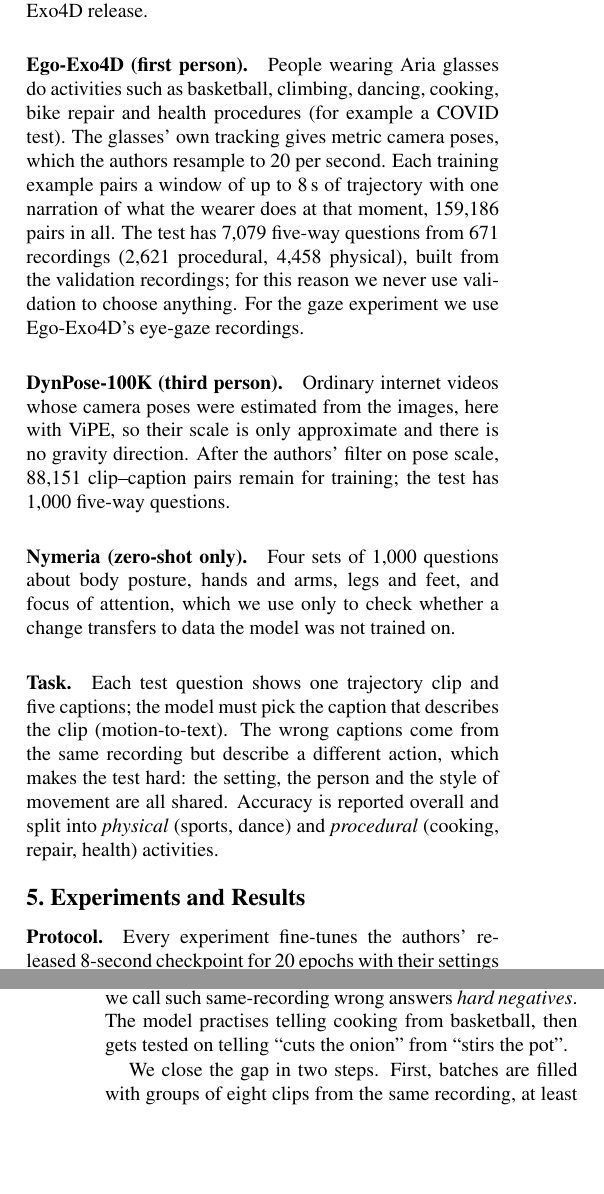
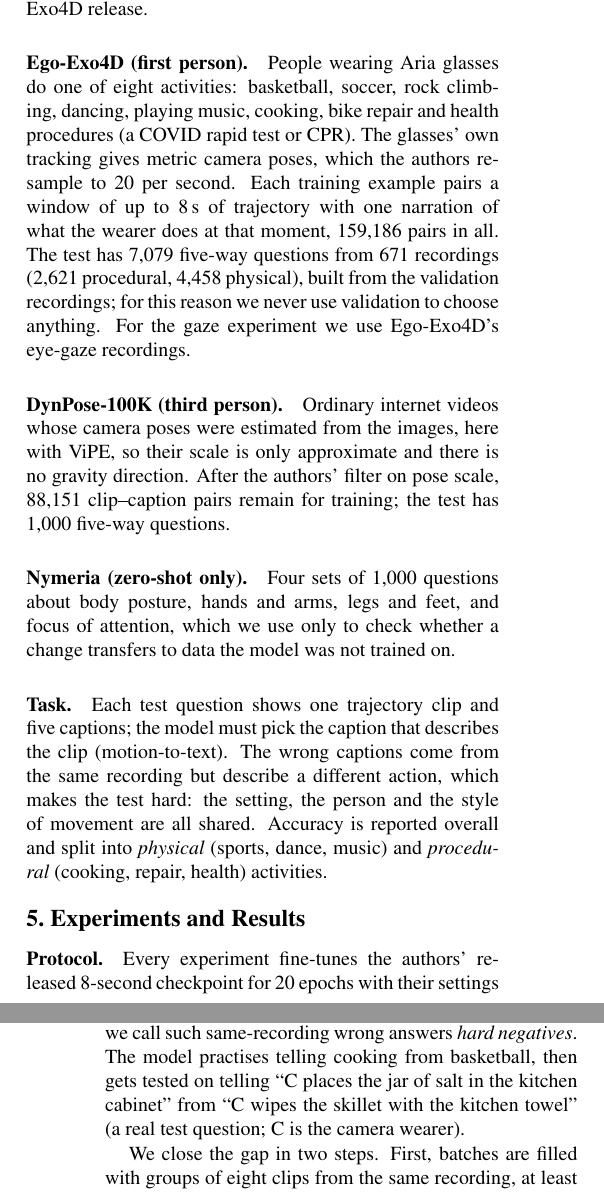
Before and after one commit to calerio/dl4cv-seeing-without-pixels, a LaTeX paper (report/main.tex): two parts of the columns of pages 2 and 3 of 5, joined at a grey line, cut so that both start at the same text, the shorter picture padded with empty space. Compiled offline with pdfLaTeX.

Commit message:
Report: list all eight Ego-Exo4D activities, count music as physical, use a real test question as the example

```diff
--- a/report/main.tex
+++ b/report/main.tex
@@ -126,8 +126,8 @@ relative positions are computed; rotations are untouched.
 No video enters any of our models: we use only the camera trajectories, captions and eye gaze that the authors and
 Ego-Exo4D release.
 
-\paragraph{Ego-Exo4D (first person).} People wearing Aria glasses do activities such as basketball, climbing, dancing, cooking, bike repair
-and health procedures (for example a COVID test). The glasses' own tracking gives metric camera poses, which
+\paragraph{Ego-Exo4D (first person).} People wearing Aria glasses do one of eight activities: basketball, soccer, rock climbing, dancing, playing music, cooking, bike repair
+and health procedures (a COVID rapid test or CPR). The glasses' own tracking gives metric camera poses, which
 the authors resample to 20 per second. Each training example pairs a window of up to 8\,s of trajectory with one
 narration of what the wearer does at that moment, 159,186 pairs in all. The test has 7,079 five-way questions from
 671 recordings (2,621 procedural, 4,458 physical), built from the validation recordings; for this reason we never
@@ -144,7 +144,7 @@ trained on.
 \paragraph{Task.} Each test question shows one trajectory clip and five captions; the model must pick the caption
 that describes the clip (motion-to-text). The wrong captions come from the same recording but describe a different
 action, which makes the test hard: the setting, the person and the style of movement are all shared. Accuracy is
-reported overall and split into \emph{physical} (sports, dance) and \emph{procedural} (cooking, repair, health)
+reported overall and split into \emph{physical} (sports, dance, music) and \emph{procedural} (cooking, repair, health)
 activities.
 
 \begin{table}[t]
@@ -186,7 +186,7 @@ Training and test disagree about what a wrong answer looks like. At test time, t
 same person, same kitchen, different step. In training, as is standard for contrastive models, the wrong answers
 are simply the other clips in the batch, drawn from the whole dataset. With a batch of 1,024, only about one of
 the 1,023 wrong answers comes from the same recording; we call such same-recording wrong answers \emph{hard negatives}. The model practises telling cooking from basketball, then
-gets tested on telling ``cuts the onion'' from ``stirs the pot''.
+gets tested on telling ``C places the jar of salt in the kitchen cabinet'' from ``C wipes the skillet with the kitchen towel'' (a real test question; C is the camera wearer).
 
 We close the gap in two steps. First, batches are filled with groups of eight clips from the same recording,
 at least 4\,s apart, so that hard negatives are present (the spacing holds within a group; two groups from one recording can land in the same batch). Second, an extra loss term (weight 1) contrasts each clip only
```
Also changed, not shown: report/main.pdf.
